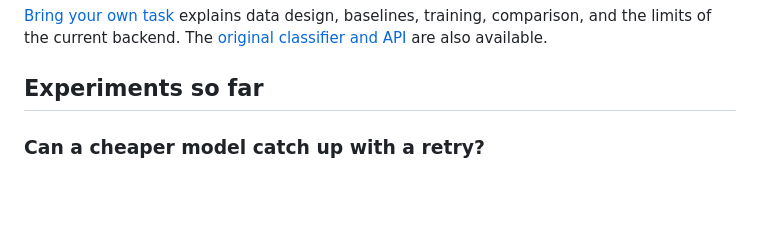
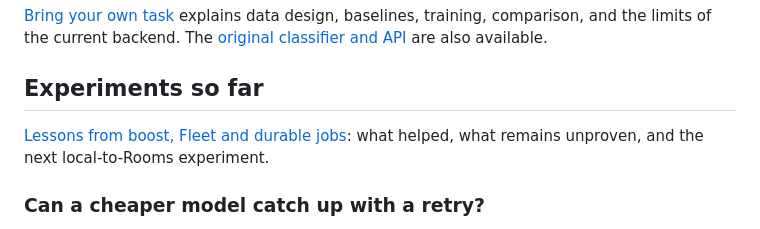
Before and after one commit to itsHabib/specialist-workshop, a Markdown page: README.md, the part around the change. GitHub-like rendering; blank space fills up the shorter version.

Commit message:
Publish agent lessons and a staged work-loop experiment protocol

```diff
--- a/README.md
+++ b/README.md
@@ -51,6 +51,8 @@ Reload the packages page and open the recorded run. The `majority` control alway
 
 ## Experiments so far
 
+[Lessons from boost, Fleet and durable jobs](docs/AGENT-LESSONS.md): what helped, what remains unproven, and the next local-to-Rooms experiment.
+
 ### Can a cheaper model catch up with a retry?
 
 On 12 analytics tasks, **Luna reached the same 12/12 score as Astra after one validator-guided repair, at 38.5× lower estimated API cost**. Median task latency was 1.75 seconds for Luna and 2.15 seconds for Astra.
```
Also changed, not shown: docs/AGENT-LESSONS.md (added, +58 -0 lines), docs/experiments/agent-work-loop.md (added, +76 -0 lines).
